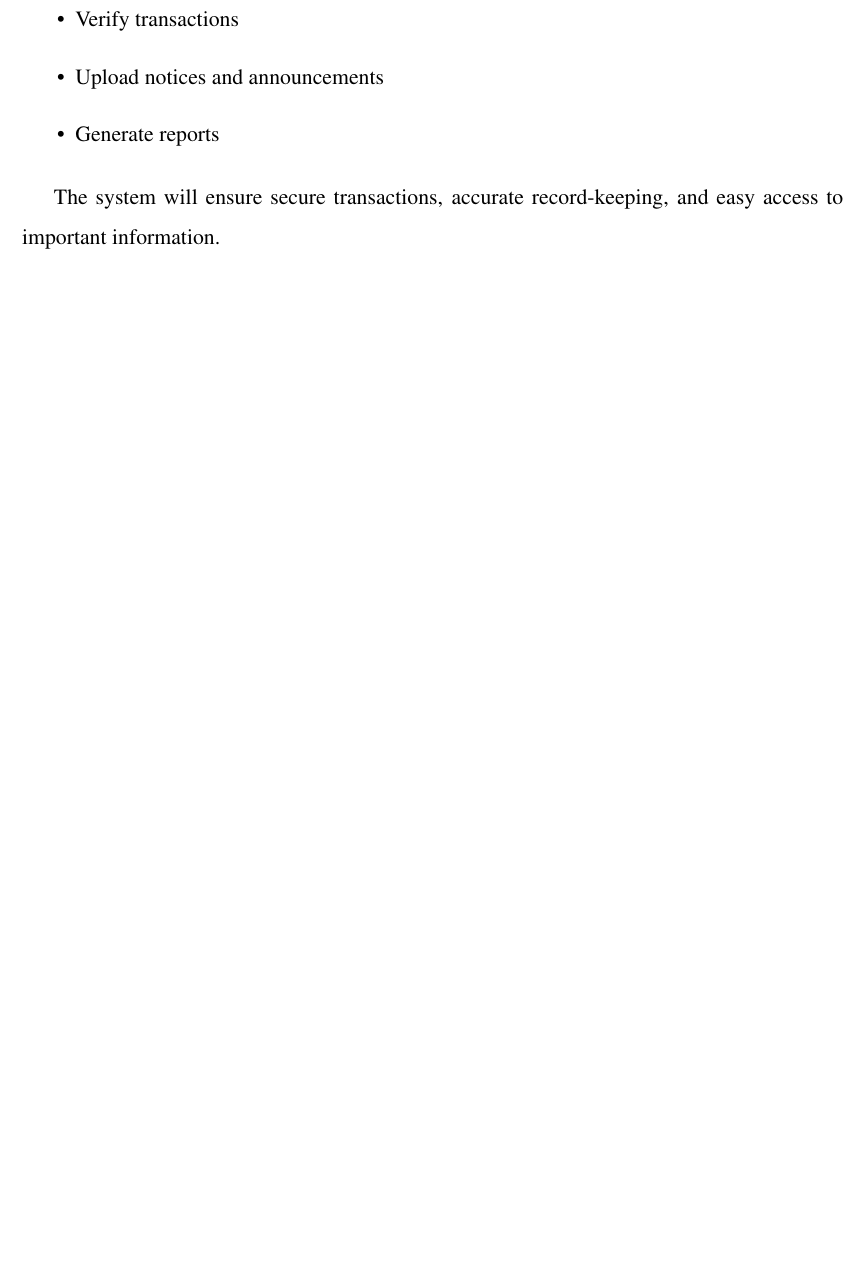
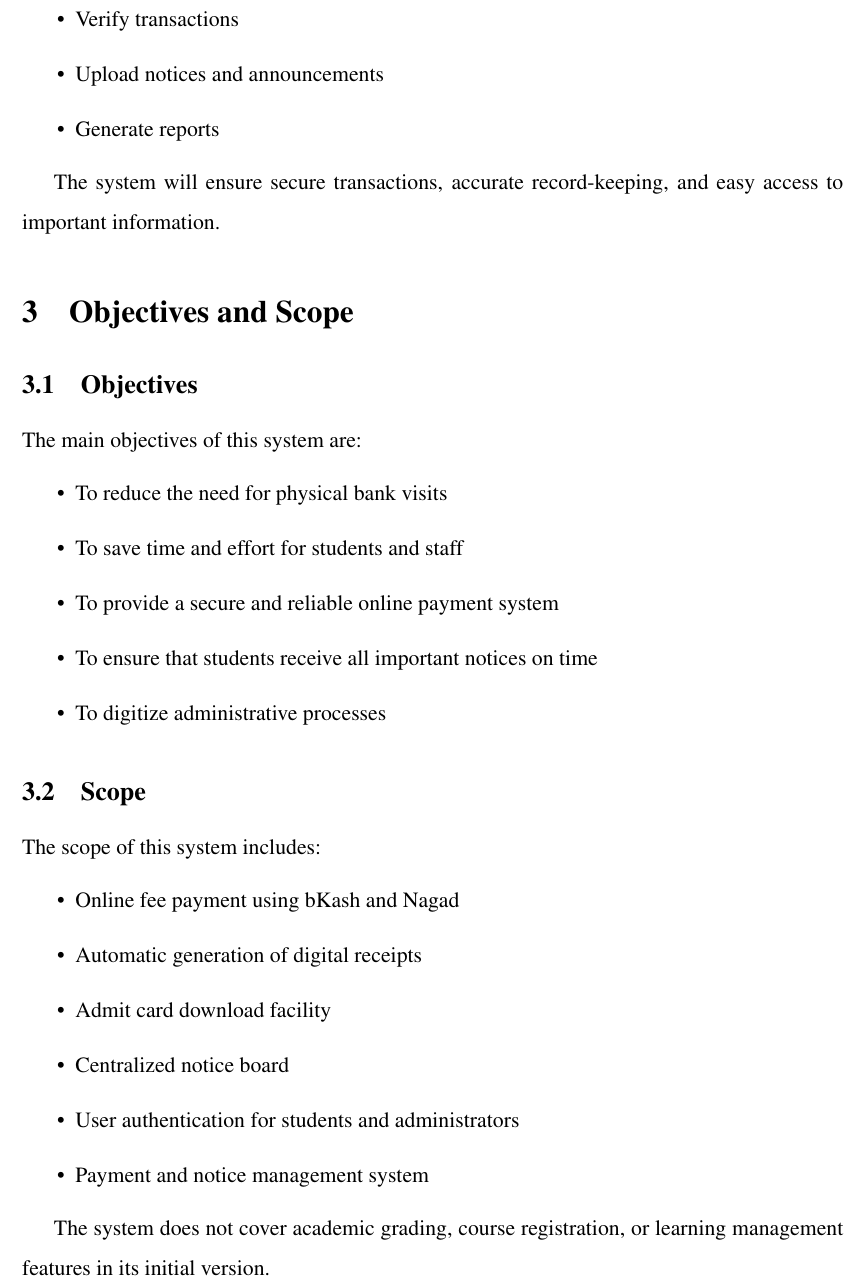
Before and after one commit to proggamitra9/Software-Engineering-Lab-Report, a LaTeX document (report.tex): part of page 2 of 2, cut so that both start at the same text, the shorter picture padded with empty space. Compiled offline with pdfLaTeX.

Commit message:
Updated Objectives and scope

```diff
--- a/report.tex
+++ b/report.tex
@@ -43,4 +43,33 @@ University administrators will be able to:
 
 The system will ensure secure transactions, accurate record-keeping, and easy access to important information.
 
+\section{Objectives and Scope}
+
+\subsection{Objectives}
+
+The main objectives of this system are:
+
+\begin{itemize}
+    \item To reduce the need for physical bank visits
+    \item To save time and effort for students and staff
+    \item To provide a secure and reliable online payment system
+    \item To ensure that students receive all important notices on time
+    \item To digitize administrative processes
+\end{itemize}
+
+\subsection{Scope}
+
+The scope of this system includes:
+
+\begin{itemize}
+    \item Online fee payment using bKash and Nagad
+    \item Automatic generation of digital receipts
+    \item Admit card download facility
+    \item Centralized notice board
+    \item User authentication for students and administrators
+    \item Payment and notice management system
+\end{itemize}
+
+The system does not cover academic grading, course registration, or learning management features in its initial version.
+
 \end{document}
```
Also changed, not shown: report.pdf.
